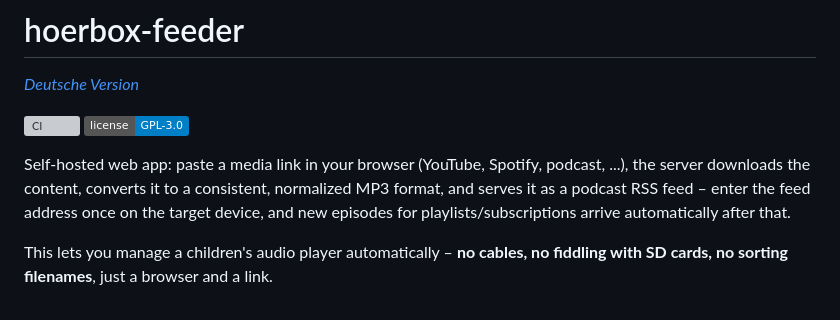
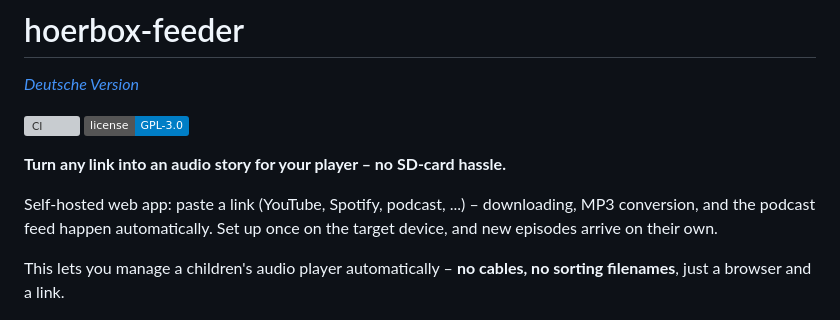
Before and after one commit to kasati111/hoerbox-feeder, a Markdown page: README.en.md, the part around the change. Rendered like a GitHub page; badges without logos; grey boxes are pictures that could not be loaded.

```diff
--- a/README.en.md
+++ b/README.en.md
@@ -5,15 +5,14 @@
 [![CI](https://github.com/kasati111/hoerbox-feeder/actions/workflows/ci.yml/badge.svg)](https://github.com/kasati111/hoerbox-feeder/actions/workflows/ci.yml)
 [![License: GPL-3.0](https://img.shields.io/badge/license-GPL--3.0-blue.svg)](LICENSE)
 
-Self-hosted web app: paste a media link in your browser (YouTube, Spotify,
-podcast, ...), the server downloads the content, converts it to a
-consistent, normalized MP3 format, and serves it as a podcast RSS feed –
-enter the feed address once on the target device, and new episodes for
-playlists/subscriptions arrive automatically after that.
+**Turn any link into an audio story for your player – no SD-card hassle.**
+
+Self-hosted web app: paste a link (YouTube, Spotify, podcast, ...) –
+downloading, MP3 conversion, and the podcast feed happen automatically.
+Set up once on the target device, and new episodes arrive on their own.
 
 This lets you manage a children's audio player automatically – **no cables,
-no fiddling with SD cards, no sorting filenames**, just a browser and a
-link.
+no sorting filenames**, just a browser and a link.
 
 <p>
   <img src="docs/screenshots/start.png" alt="Home page: paste a link and choose a button" width="46%" style="margin-right: 4%;">
```
Also changed, not shown: README.md (+6 -6 lines).
